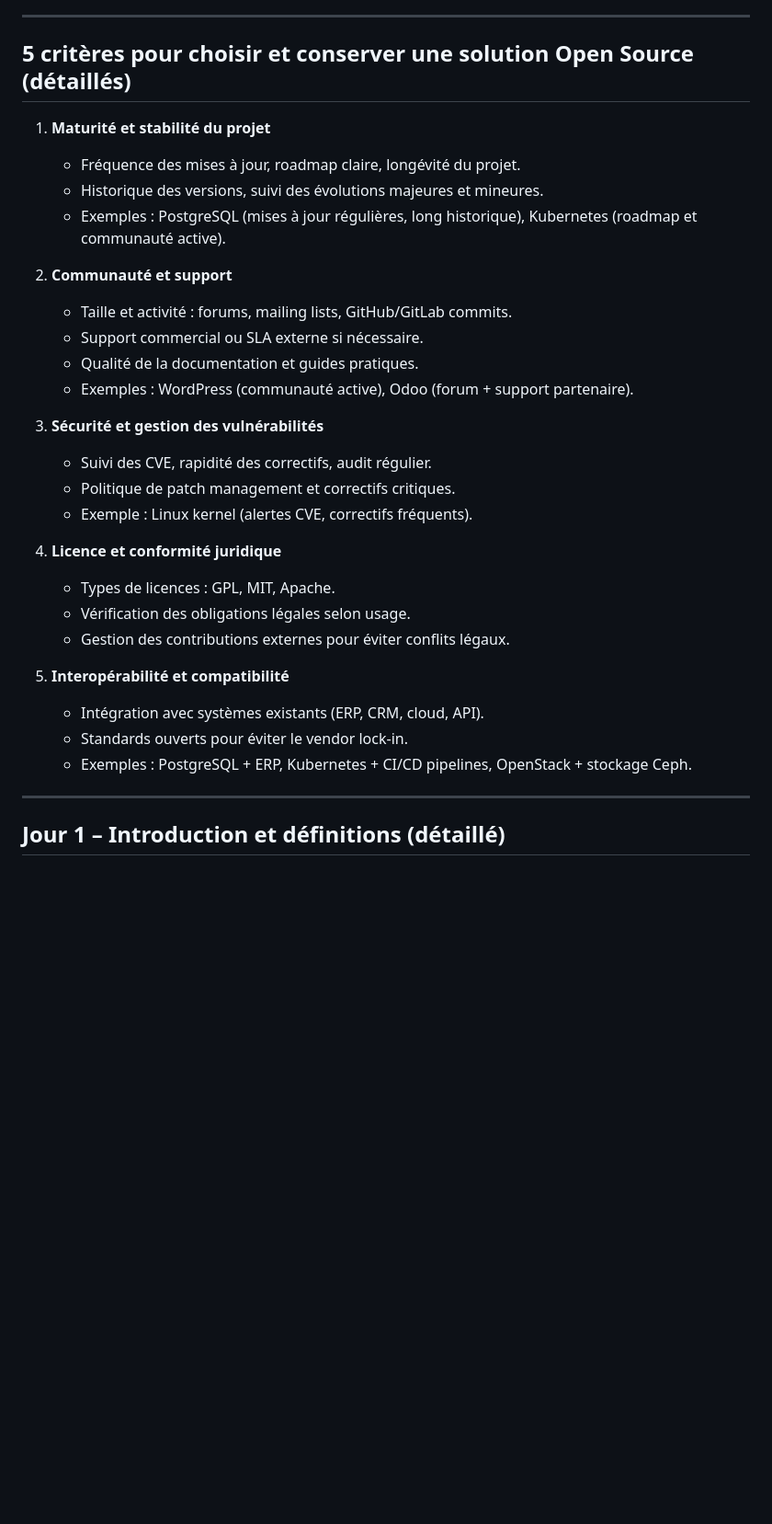
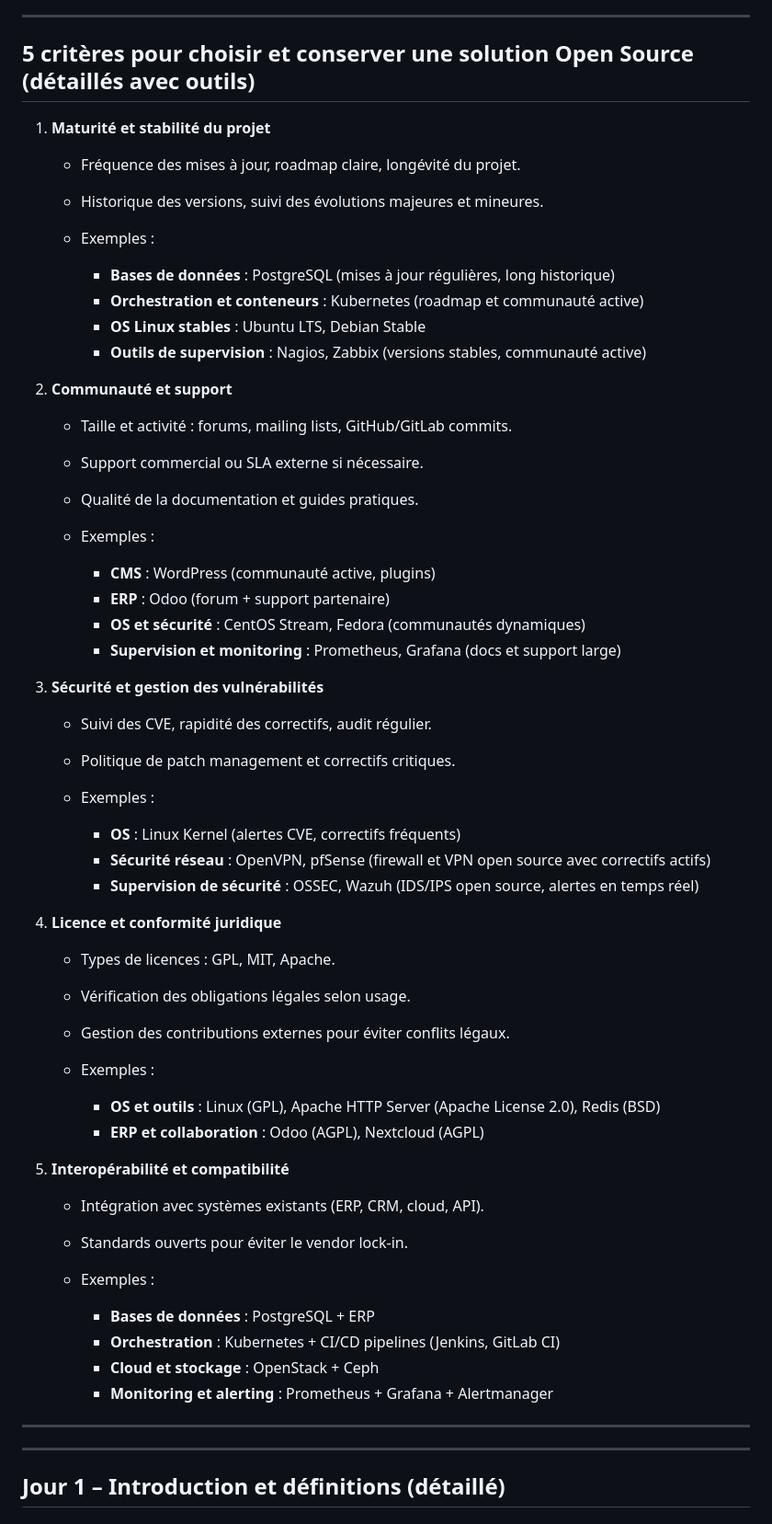
Before and after one commit to sanogotech/opensourcefirst, a Markdown page: README.md, the part around the change. Shown at 92% size. Drawn GitHub-style; blank space fills up the shorter version.

```diff
--- a/README.md
+++ b/README.md
@@ -9,38 +9,63 @@
 
 ---
 
-## **5 critères pour choisir et conserver une solution Open Source (détaillés)**
+## **5 critères pour choisir et conserver une solution Open Source (détaillés avec outils)**
 
 1. **Maturité et stabilité du projet**
 
    * Fréquence des mises à jour, roadmap claire, longévité du projet.
    * Historique des versions, suivi des évolutions majeures et mineures.
-   * Exemples : PostgreSQL (mises à jour régulières, long historique), Kubernetes (roadmap et communauté active).
+   * Exemples :
+
+     * **Bases de données** : PostgreSQL (mises à jour régulières, long historique)
+     * **Orchestration et conteneurs** : Kubernetes (roadmap et communauté active)
+     * **OS Linux stables** : Ubuntu LTS, Debian Stable
+     * **Outils de supervision** : Nagios, Zabbix (versions stables, communauté active)
 
 2. **Communauté et support**
 
    * Taille et activité : forums, mailing lists, GitHub/GitLab commits.
    * Support commercial ou SLA externe si nécessaire.
    * Qualité de la documentation et guides pratiques.
-   * Exemples : WordPress (communauté active), Odoo (forum + support partenaire).
+   * Exemples :
+
+     * **CMS** : WordPress (communauté active, plugins)
+     * **ERP** : Odoo (forum + support partenaire)
+     * **OS et sécurité** : CentOS Stream, Fedora (communautés dynamiques)
+     * **Supervision et monitoring** : Prometheus, Grafana (docs et support large)
 
 3. **Sécurité et gestion des vulnérabilités**
 
    * Suivi des CVE, rapidité des correctifs, audit régulier.
    * Politique de patch management et correctifs critiques.
-   * Exemple : Linux kernel (alertes CVE, correctifs fréquents).
+   * Exemples :
+
+     * **OS** : Linux Kernel (alertes CVE, correctifs fréquents)
+     * **Sécurité réseau** : OpenVPN, pfSense (firewall et VPN open source avec correctifs actifs)
+     * **Supervision de sécurité** : OSSEC, Wazuh (IDS/IPS open source, alertes en temps réel)
 
 4. **Licence et conformité juridique**
 
    * Types de licences : GPL, MIT, Apache.
    * Vérification des obligations légales selon usage.
    * Gestion des contributions externes pour éviter conflits légaux.
+   * Exemples :
+
+     * **OS et outils** : Linux (GPL), Apache HTTP Server (Apache License 2.0), Redis (BSD)
+     * **ERP et collaboration** : Odoo (AGPL), Nextcloud (AGPL)
 
 5. **Interopérabilité et compatibilité**
 
    * Intégration avec systèmes existants (ERP, CRM, cloud, API).
    * Standards ouverts pour éviter le vendor lock-in.
-   * Exemples : PostgreSQL + ERP, Kubernetes + CI/CD pipelines, OpenStack + stockage Ceph.
+   * Exemples :
+
+     * **Bases de données** : PostgreSQL + ERP
+     * **Orchestration** : Kubernetes + CI/CD pipelines (Jenkins, GitLab CI)
+     * **Cloud et stockage** : OpenStack + Ceph
+     * **Monitoring et alerting** : Prometheus + Grafana + Alertmanager
+
+---
 
 ---
 
```
